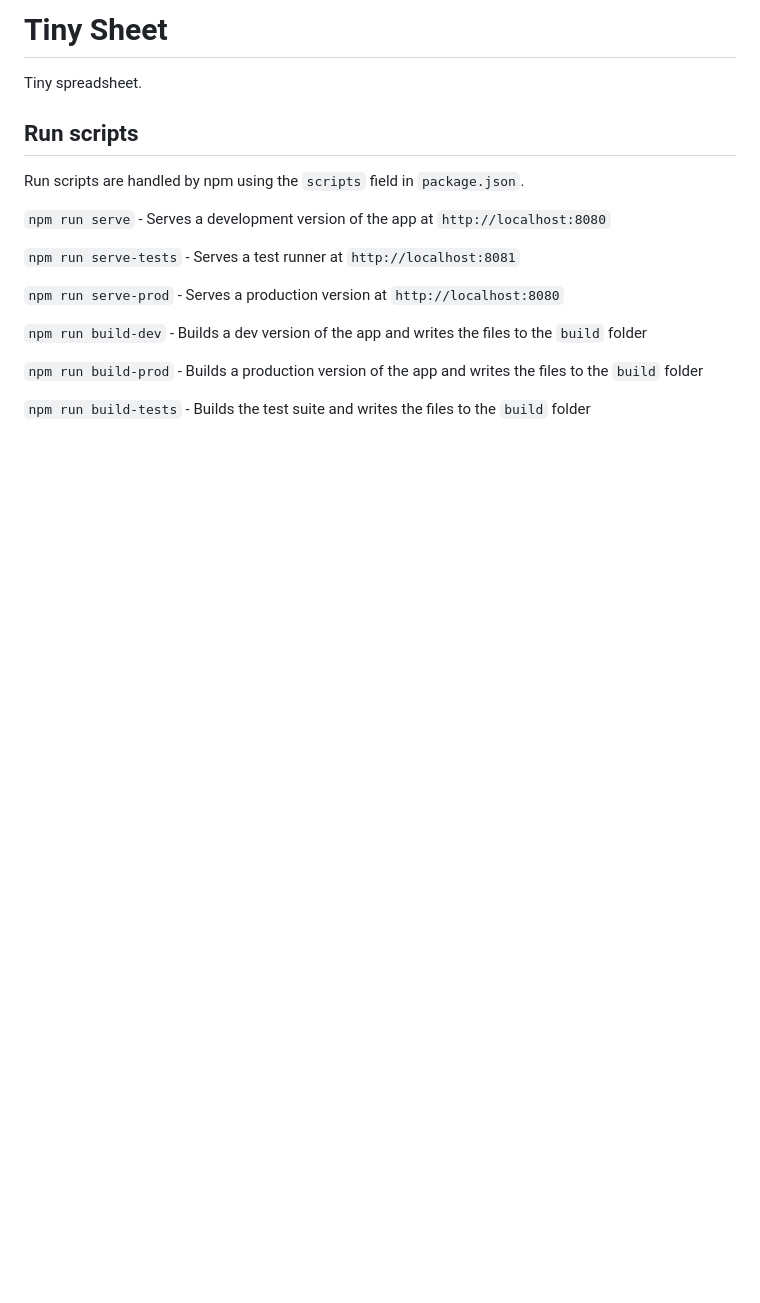
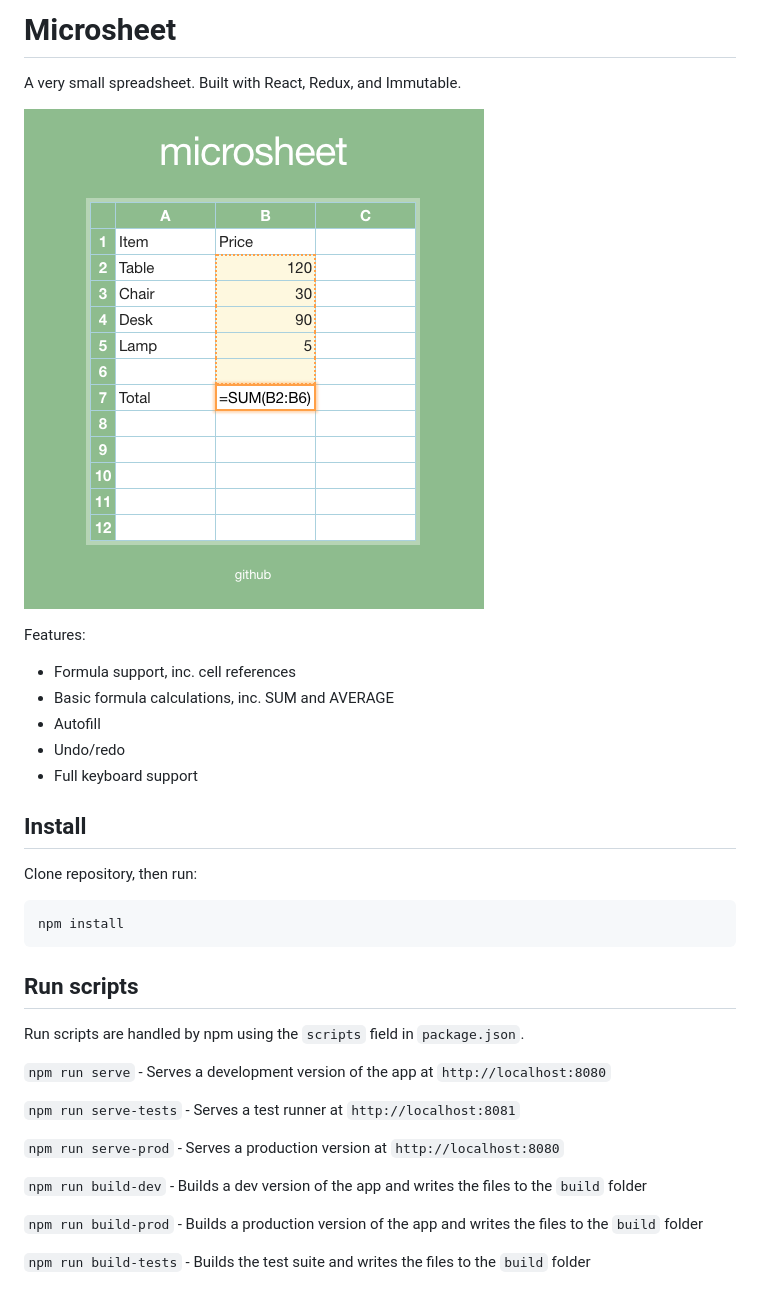
Before and after one commit to webroo/microsheet, a Markdown page: README.md, the part around the change. Drawn GitHub-style; pictures changed too: screenshot.png (added); blank space fills up the shorter version.

```diff
--- a/README.md
+++ b/README.md
@@ -1,6 +1,22 @@
-# Tiny Sheet
+# Microsheet
 
-Tiny spreadsheet.
+A very small spreadsheet. Built with React, Redux, and Immutable.
+
+![Screenshot](./screenshot.png)
+
+Features:
+
+- Formula support, inc. cell references
+- Basic formula calculations, inc. SUM and AVERAGE
+- Autofill
+- Undo/redo
+- Full keyboard support
+
+## Install
+
+Clone repository, then run:
+
+    npm install
 
 ## Run scripts
 
```
Also changed, not shown: 5 other files.
